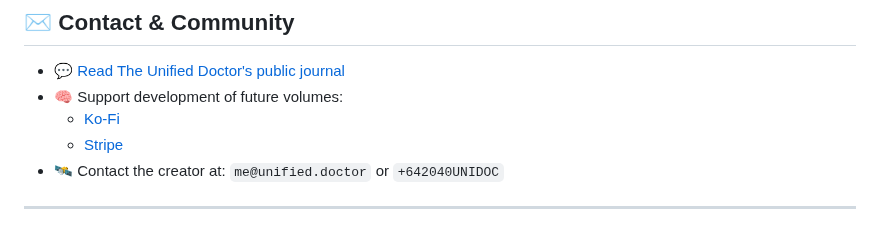
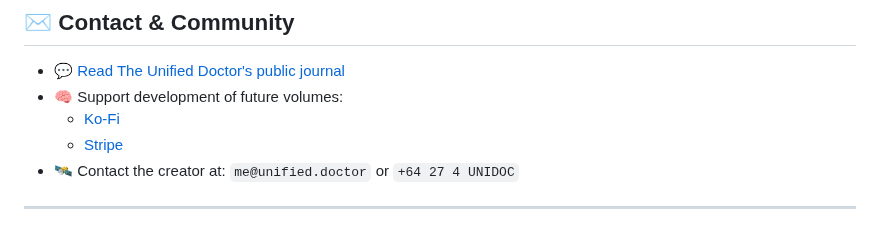
Before and after one commit to TheUnifiedDoctor/unified-doctor, a Markdown page: README.md, the part around the change. Rendered like a GitHub page.

```diff
--- a/README.md
+++ b/README.md
@@ -131,7 +131,7 @@ Benefits such as having an acting credit listed on IMDb, adding a widely distrib
 - 🧠 Support development of future volumes:
   - [Ko-Fi](https://ko-fi.com/theunifieddoctor)
   - [Stripe](https://donate.stripe.com/fZu9AS8n38MheTa4yx63K00)
-- 🛰️ Contact the creator at: `me@unified.doctor` or `+642040UNIDOC`
+- 🛰️ Contact the creator at: `me@unified.doctor` or `+64 27 4 UNIDOC`
 
 ---
 
```
